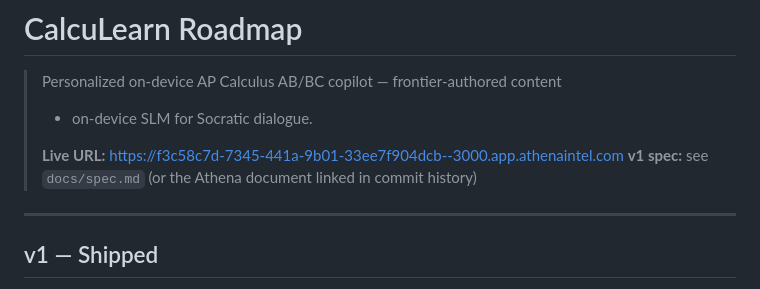
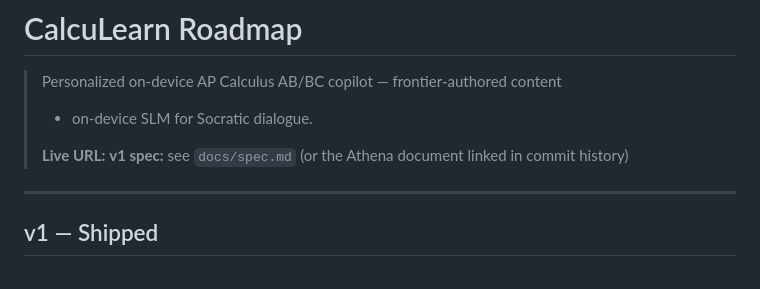
Before and after one commit to meghahonna/CalcuLearn, a Markdown page: ROADMAP.md, the part around the change. Drawn GitHub-style.

```diff
--- a/ROADMAP.md
+++ b/ROADMAP.md
@@ -3,7 +3,7 @@
 > Personalized on-device AP Calculus AB/BC copilot — frontier-authored content
 > + on-device SLM for Socratic dialogue.
 >
-> **Live URL:** https://f3c58c7d-7345-441a-9b01-33ee7f904dcb--3000.app.athenaintel.com
+> **Live URL:**
 > **v1 spec:** see `docs/spec.md` (or the Athena document linked in commit history)
 
 ---
```
